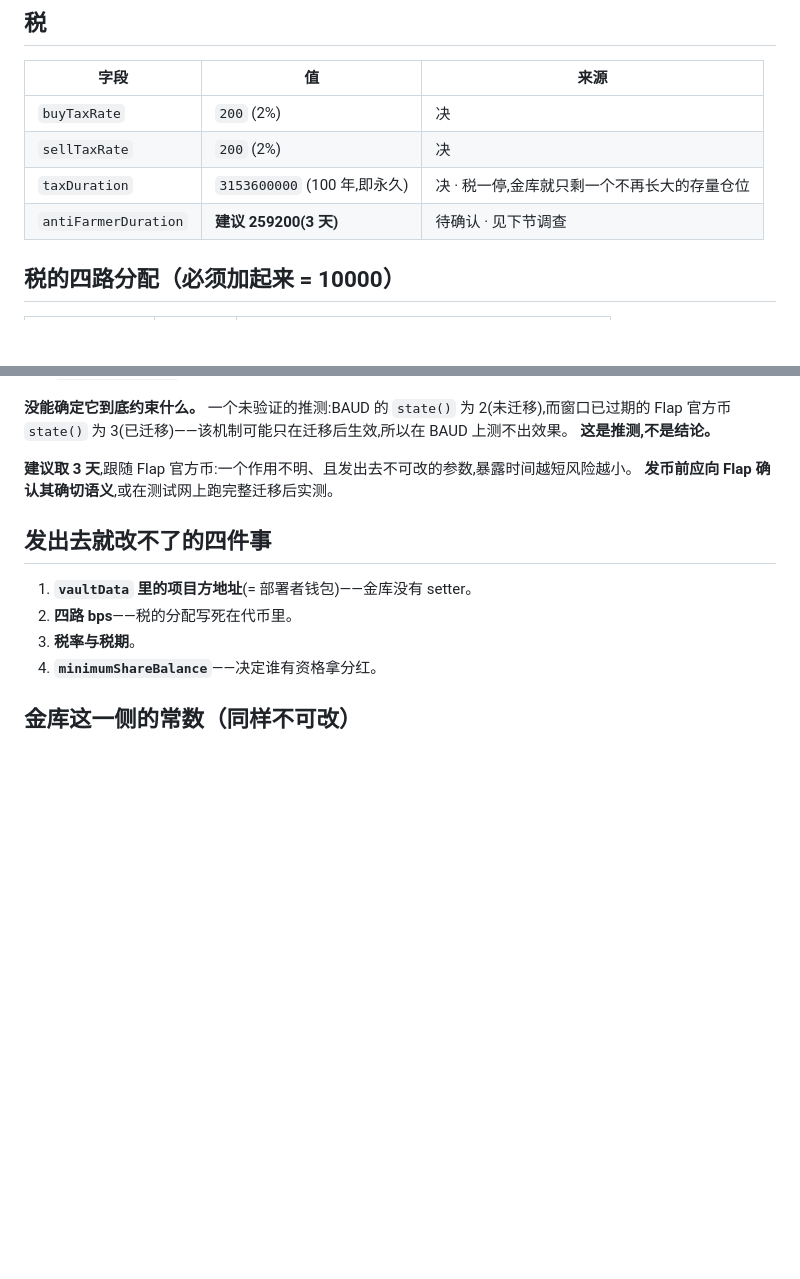
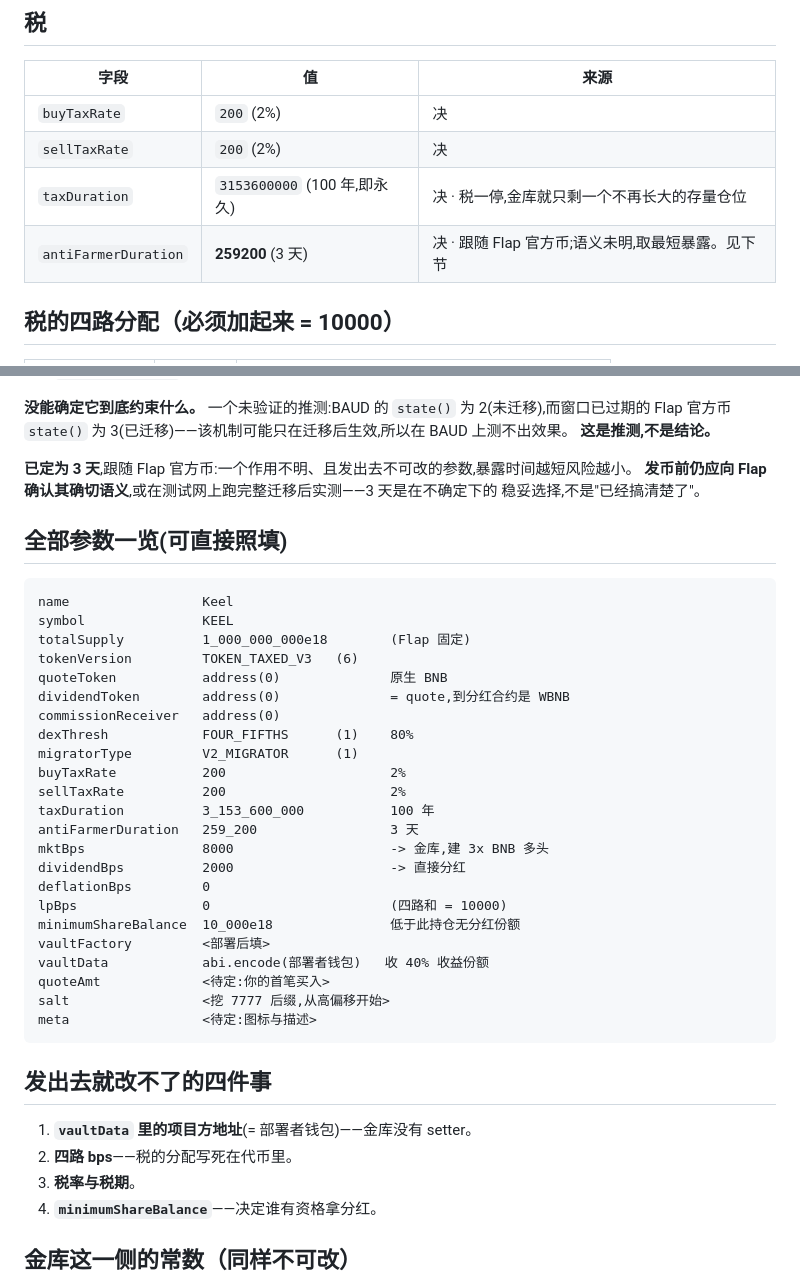
Before and after one commit to keelperp/keel, a Markdown page: LAUNCH.md, 2 parts joined by grey strips. Drawn GitHub-style; blank space fills up the shorter version.

Commit message:
Set antiFarmerDuration to 3 days and add a copy-ready parameter block
Follows Flap's own token. The semantics are still unconfirmed -- three
explanations were measured and ruled out, none confirmed -- so this is the
shortest exposure available under uncertainty, not a resolved question. The note
to confirm it with Flap or measure it on testnet through a full migration
stands.

LAUNCH.md now carries the whole parameter set in one block, ready to be filled
in on the day. Three fields remain open and all three are the owner's: the first
buy, the token's icon and description, and the factory address that only exists
after deployment.

Co-Authored-By: Claude Opus 5 (1M context) <noreply@anthropic.com>

````diff
--- a/LAUNCH.md
+++ b/LAUNCH.md
@@ -19,7 +19,7 @@
 | `buyTaxRate` | `200` (2%) | 决 |
 | `sellTaxRate` | `200` (2%) | 决 |
 | `taxDuration` | `3153600000` (100 年,即永久) | 决 · 税一停,金库就只剩一个不再长大的存量仓位 |
-| `antiFarmerDuration` | **建议 259200(3 天)** | 待确认 · 见下节调查 |
+| `antiFarmerDuration` | **259200** (3 天) | 决 · 跟随 Flap 官方币;语义未明,取最短暴露。见下节 |
 
 ## 税的四路分配（必须加起来 = 10000）
 
@@ -72,8 +72,37 @@
 Flap 官方币 `state()` 为 3(已迁移)——该机制可能只在迁移后生效,所以在 BAUD 上测不出效果。
 **这是推测,不是结论。**
 
-**建议取 3 天**,跟随 Flap 官方币:一个作用不明、且发出去不可改的参数,暴露时间越短风险越小。
-**发币前应向 Flap 确认其确切语义**,或在测试网上跑完整迁移后实测。
+**已定为 3 天**,跟随 Flap 官方币:一个作用不明、且发出去不可改的参数,暴露时间越短风险越小。
+**发币前仍应向 Flap 确认其确切语义**,或在测试网上跑完整迁移后实测——3 天是在不确定下的
+稳妥选择,不是"已经搞清楚了"。
+
+## 全部参数一览(可直接照填)
+
+```
+name                 Keel
+symbol               KEEL
+totalSupply          1_000_000_000e18        (Flap 固定)
+tokenVersion         TOKEN_TAXED_V3   (6)
+quoteToken           address(0)              原生 BNB
+dividendToken        address(0)              = quote,到分红合约是 WBNB
+commissionReceiver   address(0)
+dexThresh            FOUR_FIFTHS      (1)    80%
+migratorType         V2_MIGRATOR      (1)
+buyTaxRate           200                     2%
+sellTaxRate          200                     2%
+taxDuration          3_153_600_000           100 年
+antiFarmerDuration   259_200                 3 天
+mktBps               8000                    -> 金库,建 3x BNB 多头
+dividendBps          2000                    -> 直接分红
+deflationBps         0
+lpBps                0                       (四路和 = 10000)
+minimumShareBalance  10_000e18               低于此持仓无分红份额
+vaultFactory         <部署后填>
+vaultData            abi.encode(部署者钱包)   收 40% 收益份额
+quoteAmt             <待定:你的首笔买入>
+salt                 <挖 7777 后缀,从高偏移开始>
+meta                 <待定:图标与描述>
+```
 
 ## 发出去就改不了的四件事
 
````
